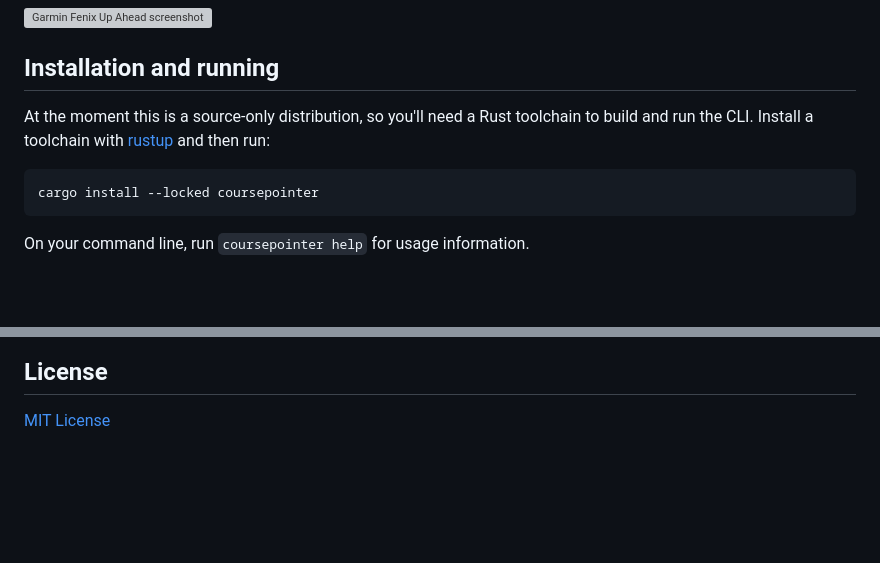
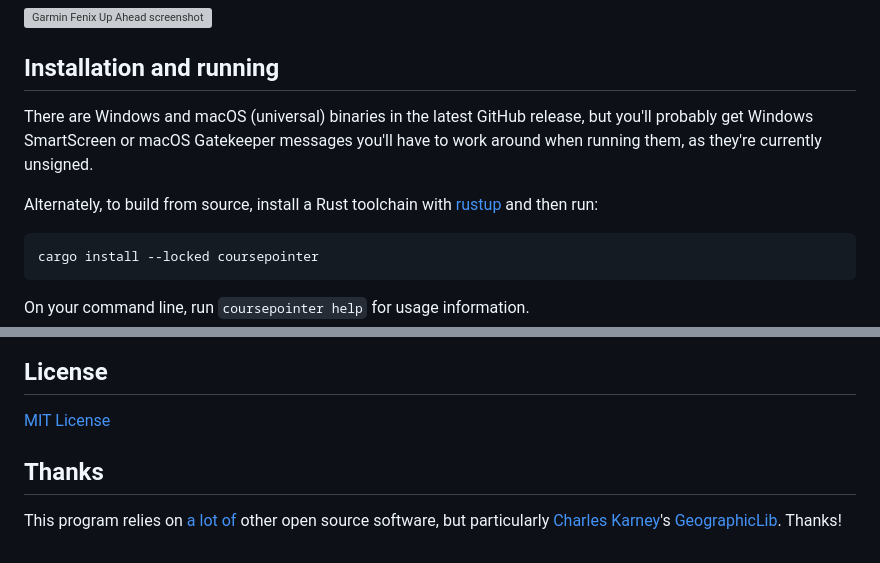
Before and after one commit to mshroyer/coursepointer, a Markdown page: README.md, 2 parts joined by grey strips. Rendered like a GitHub page; blank space fills up the shorter version; grey boxes are pictures that could not be loaded.

Commit message:
[README] Add binary info, thanks, changelog

````diff
--- a/README.md
+++ b/README.md
@@ -45,8 +45,11 @@ points will appear in Up Ahead on compatible devices:
 
 ## Installation and running
 
-At the moment this is a source-only distribution, so you'll need a Rust
-toolchain to build and run the CLI.  Install a toolchain with
+There are Windows and macOS (universal) binaries in the latest GitHub release,
+but you'll probably get Windows SmartScreen or macOS Gatekeeper messages
+you'll have to work around when running them, as they're currently unsigned.
+
+Alternately, to build from source, install a Rust toolchain with
 [rustup](https://rustup.rs/) and then run:
 
 ```
@@ -137,3 +140,10 @@ See [docs/development.md](docs/development.md).
 ## License
 
 [MIT License](LICENSE.txt)
+
+## Thanks
+
+This program relies on [a lot of](docs/third_party_licenses.md) other open
+source software, but particularly [Charles
+Karney](https://www.sri.com/people/charles-karney/)'s
+[GeographicLib](https://github.com/geographiclib/geographiclib).  Thanks!
````
Also changed, not shown: CHANGELOG.md (added, +5 -0 lines).
